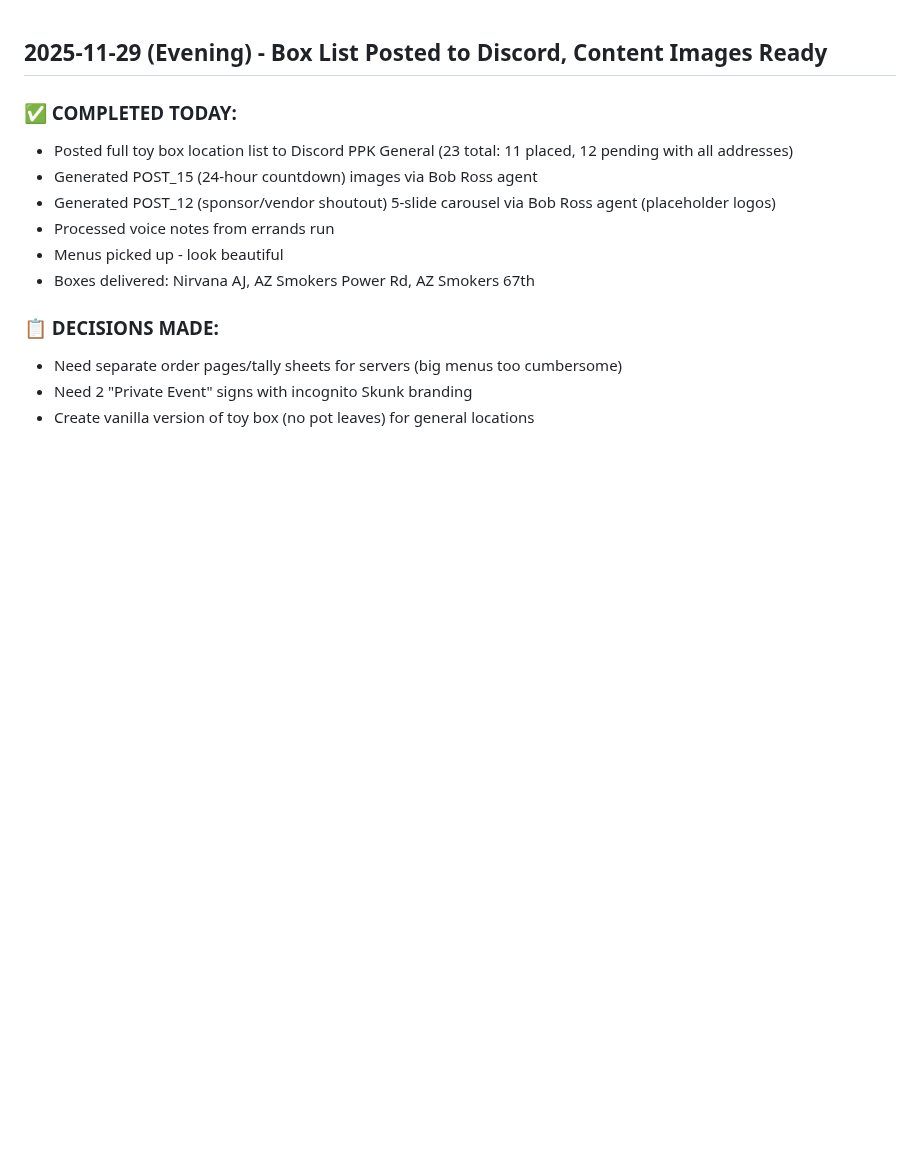
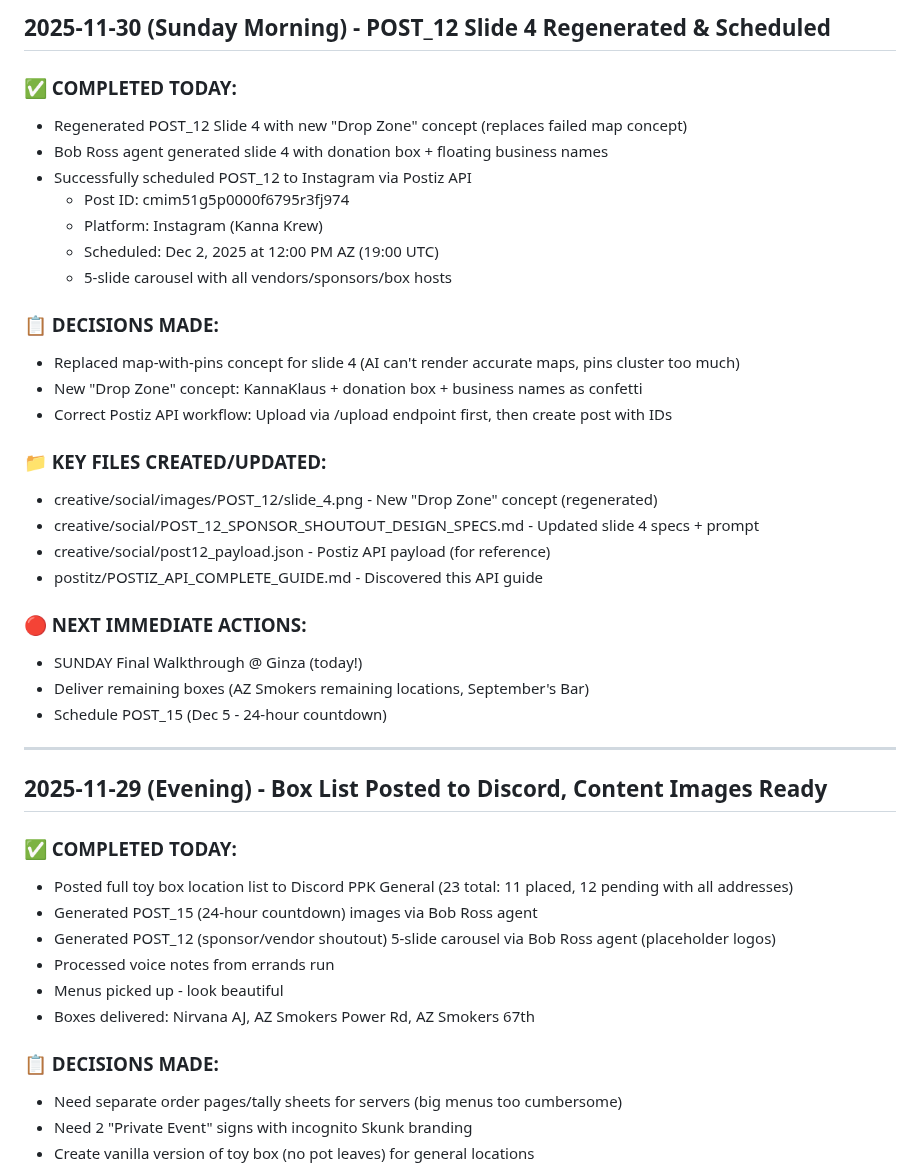
Before and after one commit to arealicehole/kk6, a Markdown page: WORKING_NOTES.md, the part around the change. Rendered like a GitHub page; blank space fills up the shorter version.

Commit message:
Update tracking: POST_12 scheduled via Postiz API, slide 4 regenerated - Nov 30

```diff
--- a/WORKING_NOTES.md
+++ b/WORKING_NOTES.md
@@ -1,3 +1,32 @@
+## 2025-11-30 (Sunday Morning) - POST_12 Slide 4 Regenerated & Scheduled
+
+### ✅ COMPLETED TODAY:
+- Regenerated POST_12 Slide 4 with new "Drop Zone" concept (replaces failed map concept)
+- Bob Ross agent generated slide 4 with donation box + floating business names
+- Successfully scheduled POST_12 to Instagram via Postiz API
+  - Post ID: cmim51g5p0000f6795r3fj974
+  - Platform: Instagram (Kanna Krew)
+  - Scheduled: Dec 2, 2025 at 12:00 PM AZ (19:00 UTC)
+  - 5-slide carousel with all vendors/sponsors/box hosts
+
+### 📋 DECISIONS MADE:
+- Replaced map-with-pins concept for slide 4 (AI can't render accurate maps, pins cluster too much)
+- New "Drop Zone" concept: KannaKlaus + donation box + business names as confetti
+- Correct Postiz API workflow: Upload via /upload endpoint first, then create post with IDs
+
+### 📁 KEY FILES CREATED/UPDATED:
+- creative/social/images/POST_12/slide_4.png - New "Drop Zone" concept (regenerated)
+- creative/social/POST_12_SPONSOR_SHOUTOUT_DESIGN_SPECS.md - Updated slide 4 specs + prompt
+- creative/social/post12_payload.json - Postiz API payload (for reference)
+- postitz/POSTIZ_API_COMPLETE_GUIDE.md - Discovered this API guide
+
+### 🔴 NEXT IMMEDIATE ACTIONS:
+- SUNDAY Final Walkthrough @ Ginza (today!)
+- Deliver remaining boxes (AZ Smokers remaining locations, September's Bar)
+- Schedule POST_15 (Dec 5 - 24-hour countdown)
+
+---
+
 ## 2025-11-29 (Evening) - Box List Posted to Discord, Content Images Ready
 
 ### ✅ COMPLETED TODAY:
```
Also changed, not shown: TASK_TRACKER.md (+3 -4 lines).
